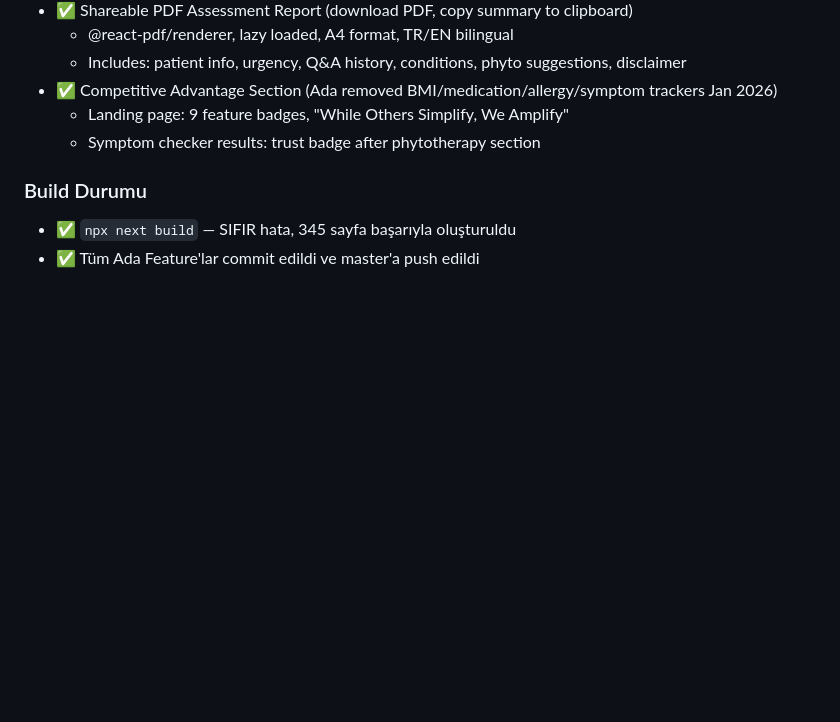
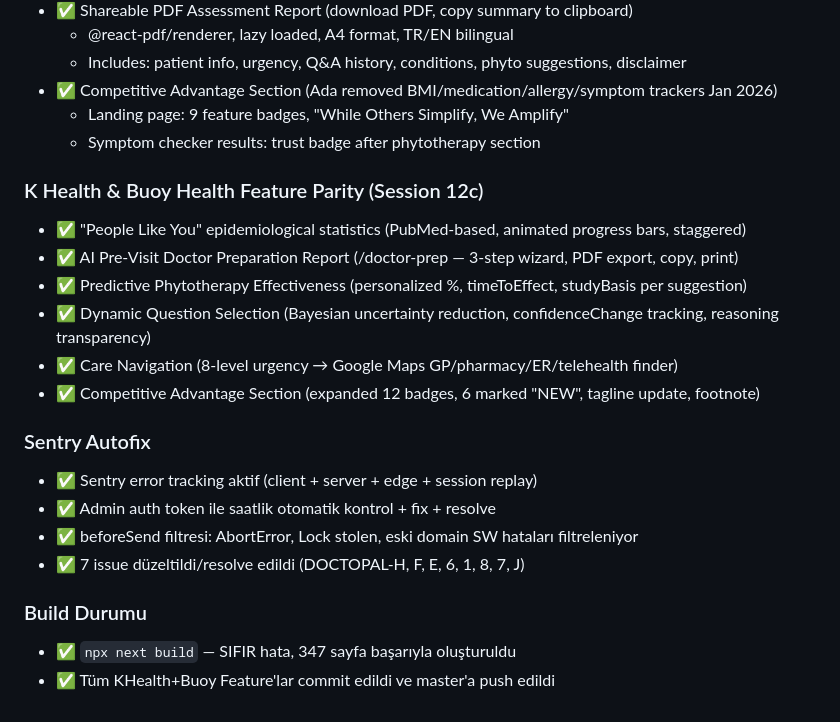
Before and after one commit to PhytoTherapyAI/phytotherapy-ai, a Markdown page: PROGRESS.md, the part around the change. Drawn GitHub-style; blank space fills up the shorter version.

Commit message:
KHealth+Buoy Final: Build kontrolü + PROGRESS güncelleme
All 6 K Health & Buoy features implemented. 347 pages, zero errors.
Sentry autofix status documented.

Co-Authored-By: Claude Opus 4.6 (1M context) <noreply@anthropic.com>

```diff
--- a/PROGRESS.md
+++ b/PROGRESS.md
@@ -2568,6 +2568,20 @@ FAZE F — Rakip Özellikleri (8 yeni):
   - Landing page: 9 feature badges, "While Others Simplify, We Amplify"
   - Symptom checker results: trust badge after phytotherapy section
 
+### K Health & Buoy Health Feature Parity (Session 12c)
+- ✅ "People Like You" epidemiological statistics (PubMed-based, animated progress bars, staggered)
+- ✅ AI Pre-Visit Doctor Preparation Report (/doctor-prep — 3-step wizard, PDF export, copy, print)
+- ✅ Predictive Phytotherapy Effectiveness (personalized %, timeToEffect, studyBasis per suggestion)
+- ✅ Dynamic Question Selection (Bayesian uncertainty reduction, confidenceChange tracking, reasoning transparency)
+- ✅ Care Navigation (8-level urgency → Google Maps GP/pharmacy/ER/telehealth finder)
+- ✅ Competitive Advantage Section (expanded 12 badges, 6 marked "NEW", tagline update, footnote)
+
+### Sentry Autofix
+- ✅ Sentry error tracking aktif (client + server + edge + session replay)
+- ✅ Admin auth token ile saatlik otomatik kontrol + fix + resolve
+- ✅ beforeSend filtresi: AbortError, Lock stolen, eski domain SW hataları filtreleniyor
+- ✅ 7 issue düzeltildi/resolve edildi (DOCTOPAL-H, F, E, 6, 1, 8, 7, J)
+
 ### Build Durumu
-- ✅ `npx next build` — SIFIR hata, 345 sayfa başarıyla oluşturuldu
-- ✅ Tüm Ada Feature'lar commit edildi ve master'a push edildi
+- ✅ `npx next build` — SIFIR hata, 347 sayfa başarıyla oluşturuldu
+- ✅ Tüm KHealth+Buoy Feature'lar commit edildi ve master'a push edildi
```
